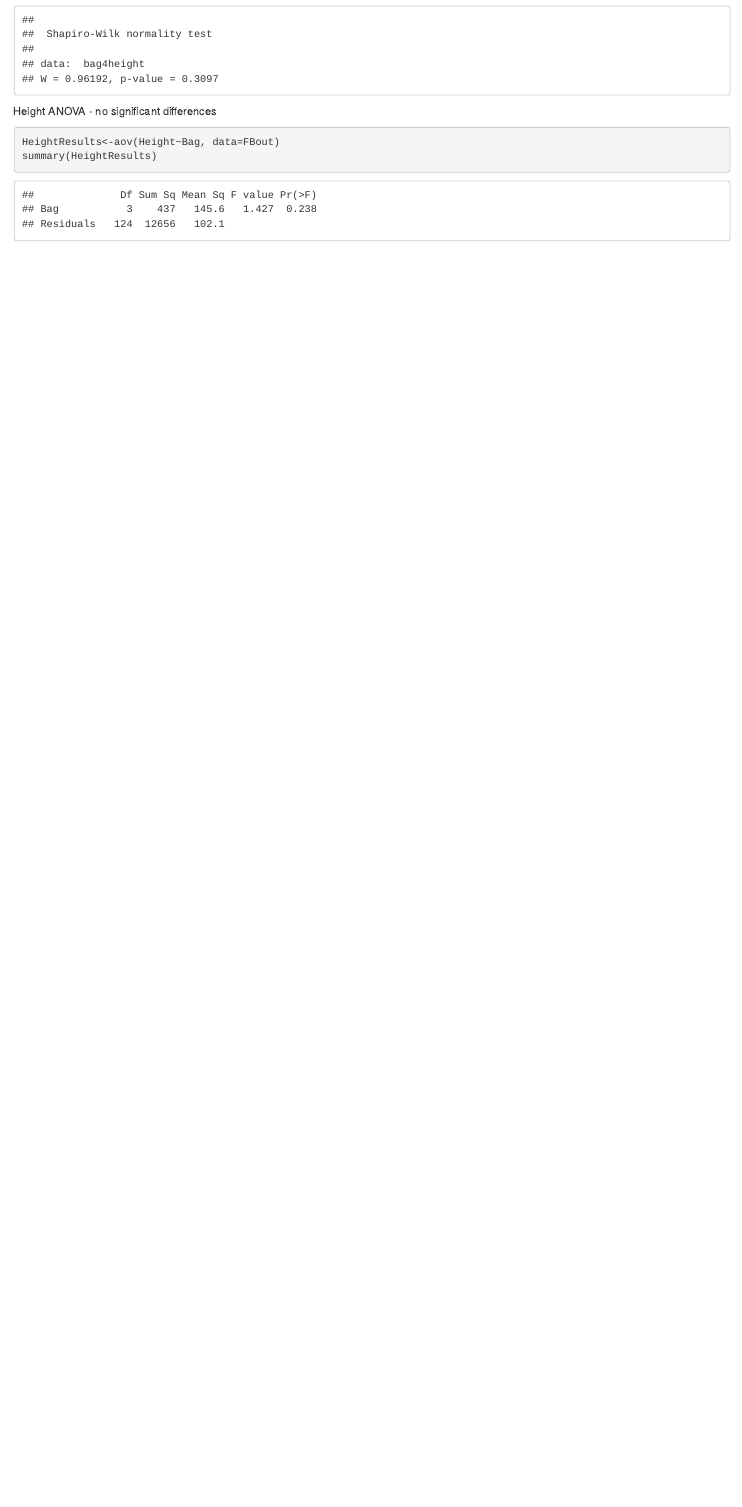
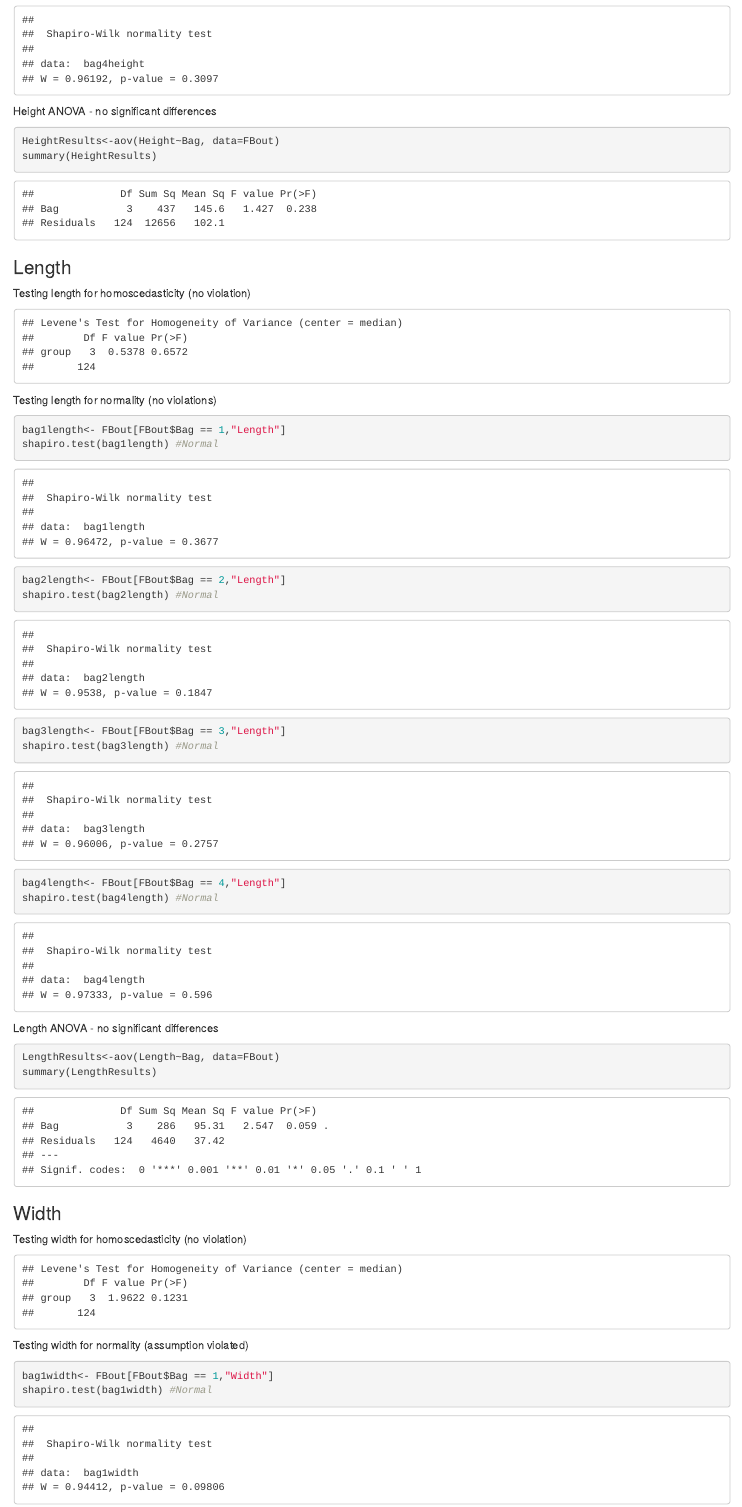
Before and after one commit to rmk118/oyster-study, an R Markdown document (index.Rmd): the page in a window 1100 px wide, from 2190 px down before the commit and from 2470 px down after it, so that both start at the same text. Rendered offline with R 4.5, knitr and Pandoc, with nearby package versions.

Commit message:
Updated ANOVA

````diff
--- a/index.Rmd
+++ b/index.Rmd
@@ -60,16 +60,16 @@ leveneTest(Height~Bag, data=FBout)
 ```
 
 Testing height for normality (no violations)
-```{r echo=FALSE}
+```{r}
 
 bag1height<- FBout[FBout$Bag == 1,"Height"]
-shapiro.test(bag1height)
+shapiro.test(bag1height) #Normal
 bag2height<- FBout[FBout$Bag == 2,"Height"]
-shapiro.test(bag2height)
+shapiro.test(bag2height) #Normal
 bag3height<- FBout[FBout$Bag == 3,"Height"]
-shapiro.test(bag3height)
+shapiro.test(bag3height) #Normal
 bag4height<- FBout[FBout$Bag == 4,"Height"]
-shapiro.test(bag4height)
+shapiro.test(bag4height) #Normal
 ```
 
 Height ANOVA - no significant differences
@@ -77,3 +77,39 @@ Height ANOVA - no significant differences
 HeightResults<-aov(Height~Bag, data=FBout)
 summary(HeightResults)
 ```
+
+### Length
+Testing length for homoscedasticity (no violation)
+```{r echo=FALSE, message=FALSE, warning=FALSE }
+leveneTest(Length~Bag, data=FBout)
+```
+
+Testing length for normality (no violations)
+```{r}
+
+bag1length<- FBout[FBout$Bag == 1,"Length"]
+shapiro.test(bag1length) #Normal
+bag2length<- FBout[FBout$Bag == 2,"Length"]
+shapiro.test(bag2length) #Normal
+bag3length<- FBout[FBout$Bag == 3,"Length"]
+shapiro.test(bag3length) #Normal
+bag4length<- FBout[FBout$Bag == 4,"Length"]
+shapiro.test(bag4length) #Normal
+```
+
+Length ANOVA - no significant differences
+```{r}
+LengthResults<-aov(Length~Bag, data=FBout)
+summary(LengthResults)
+```
+
+### Width
+Testing width for homoscedasticity (no violation)
+```{r echo=FALSE, message=FALSE, warning=FALSE }
+leveneTest(Width~Bag, data=FBout)
+```
+
+Testing width for normality (assumption violated)
+```{r}
+bag1width<- FBout[FBout$Bag == 1,"Width"]
+shapiro.test(bag1width) #Normal
````
Also changed, not shown: index.html, index.Rmd (21 more changed lines).
